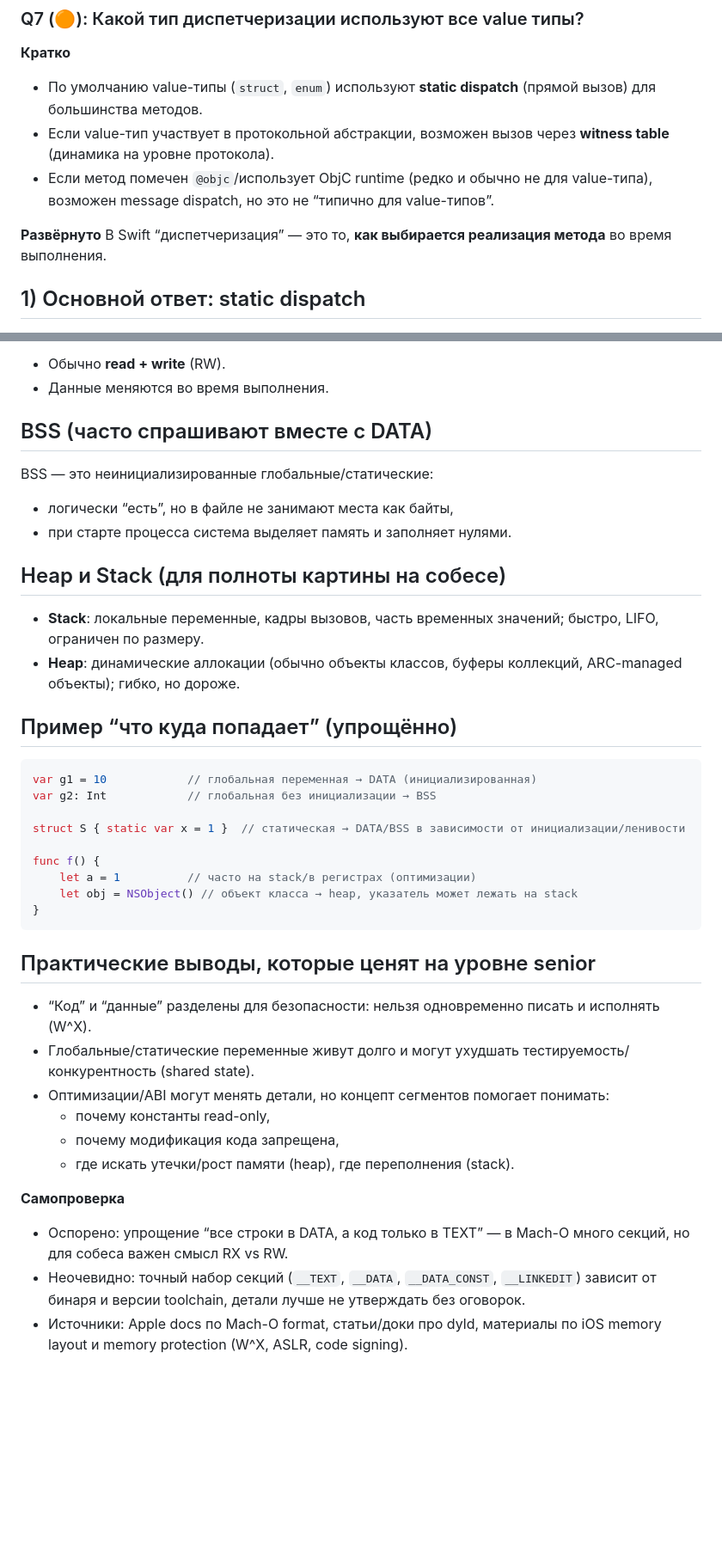
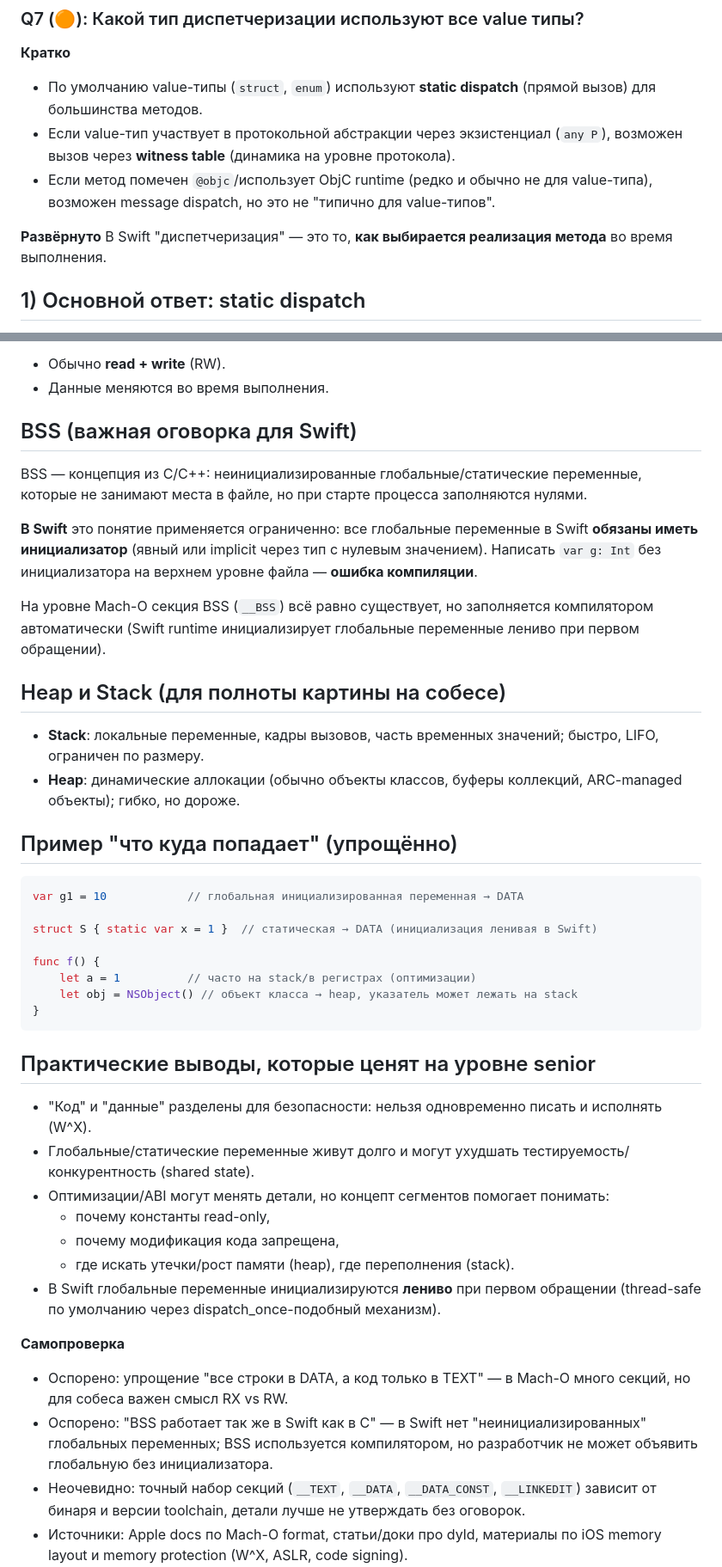
Before and after one commit to reganomika/-iOS-, a Markdown page: Классы и структуры.md, 2 parts joined by grey strips. Shown at 86% size. Rendered like a GitHub page; blank space fills up the shorter version.

````diff
--- a/Классы и структуры.md
+++ b/Классы и структуры.md
@@ -379,11 +387,11 @@ do {
 
 **Кратко**
 - По умолчанию value-типы (`struct`, `enum`) используют **static dispatch** (прямой вызов) для большинства методов.
-- Если value-тип участвует в протокольной абстракции, возможен вызов через **witness table** (динамика на уровне протокола).
-- Если метод помечен `@objc`/использует ObjC runtime (редко и обычно не для value-типа), возможен message dispatch, но это не “типично для value-типов”.
+- Если value-тип участвует в протокольной абстракции через экзистенциал (`any P`), возможен вызов через **witness table** (динамика на уровне протокола).
+- Если метод помечен `@objc`/использует ObjC runtime (редко и обычно не для value-типа), возможен message dispatch, но это не "типично для value-типов".
 
 **Развёрнуто**
-В Swift “диспетчеризация” — это то, **как выбирается реализация метода** во время выполнения.
+В Swift "диспетчеризация" — это то, **как выбирается реализация метода** во время выполнения.
 
 ## 1) Основной ответ: static dispatch
 Для большинства методов у `struct`/`enum` компилятор знает точную реализацию на этапе компиляции, поэтому генерирует **прямой вызов** (static/direct dispatch). Это даёт:
@@ -642,21 +664,22 @@ DATA-сегмент (обычно `__DATA`) содержит:
 - Обычно **read + write** (RW).
 - Данные меняются во время выполнения.
 
-## BSS (часто спрашивают вместе с DATA)
-BSS — это неинициализированные глобальные/статические:
-- логически “есть”, но в файле не занимают места как байты,
-- при старте процесса система выделяет память и заполняет нулями.
+## BSS (важная оговорка для Swift)
+BSS — концепция из C/C++: неинициализированные глобальные/статические переменные, которые не занимают места в файле, но при старте процесса заполняются нулями.
+
+**В Swift** это понятие применяется ограниченно: все глобальные переменные в Swift **обязаны иметь инициализатор** (явный или implicit через тип с нулевым значением). Написать `var g: Int` без инициализатора на верхнем уровне файла — **ошибка компиляции**.
+
+На уровне Mach-O секция BSS (`__BSS`) всё равно существует, но заполняется компилятором автоматически (Swift runtime инициализирует глобальные переменные лениво при первом обращении).
 
 ## Heap и Stack (для полноты картины на собесе)
 - **Stack**: локальные переменные, кадры вызовов, часть временных значений; быстро, LIFO, ограничен по размеру.
 - **Heap**: динамические аллокации (обычно объекты классов, буферы коллекций, ARC-managed объекты); гибко, но дороже.
 
-## Пример “что куда попадает” (упрощённо)
+## Пример "что куда попадает" (упрощённо)
 ```swift
-var g1 = 10            // глобальная переменная → DATA (инициализированная)
-var g2: Int            // глобальная без инициализации → BSS
+var g1 = 10            // глобальная инициализированная переменная → DATA
 
-struct S { static var x = 1 }  // статическая → DATA/BSS в зависимости от инициализации/ленивости
+struct S { static var x = 1 }  // статическая → DATA (инициализация ленивая в Swift)
 
 func f() {
     let a = 1          // часто на stack/в регистрах (оптимизации)
@@ -665,15 +688,17 @@ func f() {
 ```
 
 ## Практические выводы, которые ценят на уровне senior
-- “Код” и “данные” разделены для безопасности: нельзя одновременно писать и исполнять (W^X).
+- "Код" и "данные" разделены для безопасности: нельзя одновременно писать и исполнять (W^X).
 - Глобальные/статические переменные живут долго и могут ухудшать тестируемость/конкурентность (shared state).
 - Оптимизации/ABI могут менять детали, но концепт сегментов помогает понимать:
   - почему константы read-only,
   - почему модификация кода запрещена,
   - где искать утечки/рост памяти (heap), где переполнения (stack).
+- В Swift глобальные переменные инициализируются **лениво** при первом обращении (thread-safe по умолчанию через dispatch_once-подобный механизм).
 
 **Самопроверка**
-- Оспорено: упрощение “все строки в DATA, а код только в TEXT” — в Mach-O много секций, но для собеса важен смысл RX vs RW.
+- Оспорено: упрощение "все строки в DATA, а код только в TEXT" — в Mach-O много секций, но для собеса важен смысл RX vs RW.
+- Оспорено: "BSS работает так же в Swift как в C" — в Swift нет "неинициализированных" глобальных переменных; BSS используется компилятором, но разработчик не может объявить глобальную без инициализатора.
 - Неочевидно: точный набор секций (`__TEXT`, `__DATA`, `__DATA_CONST`, `__LINKEDIT`) зависит от бинаря и версии toolchain, детали лучше не утверждать без оговорок.
 - Источники: Apple docs по Mach-O format, статьи/доки про dyld, материалы по iOS memory layout и memory protection (W^X, ASLR, code signing).
 
````
Also changed, not shown: other parts of Классы и структуры.md (+74 -48 lines).
